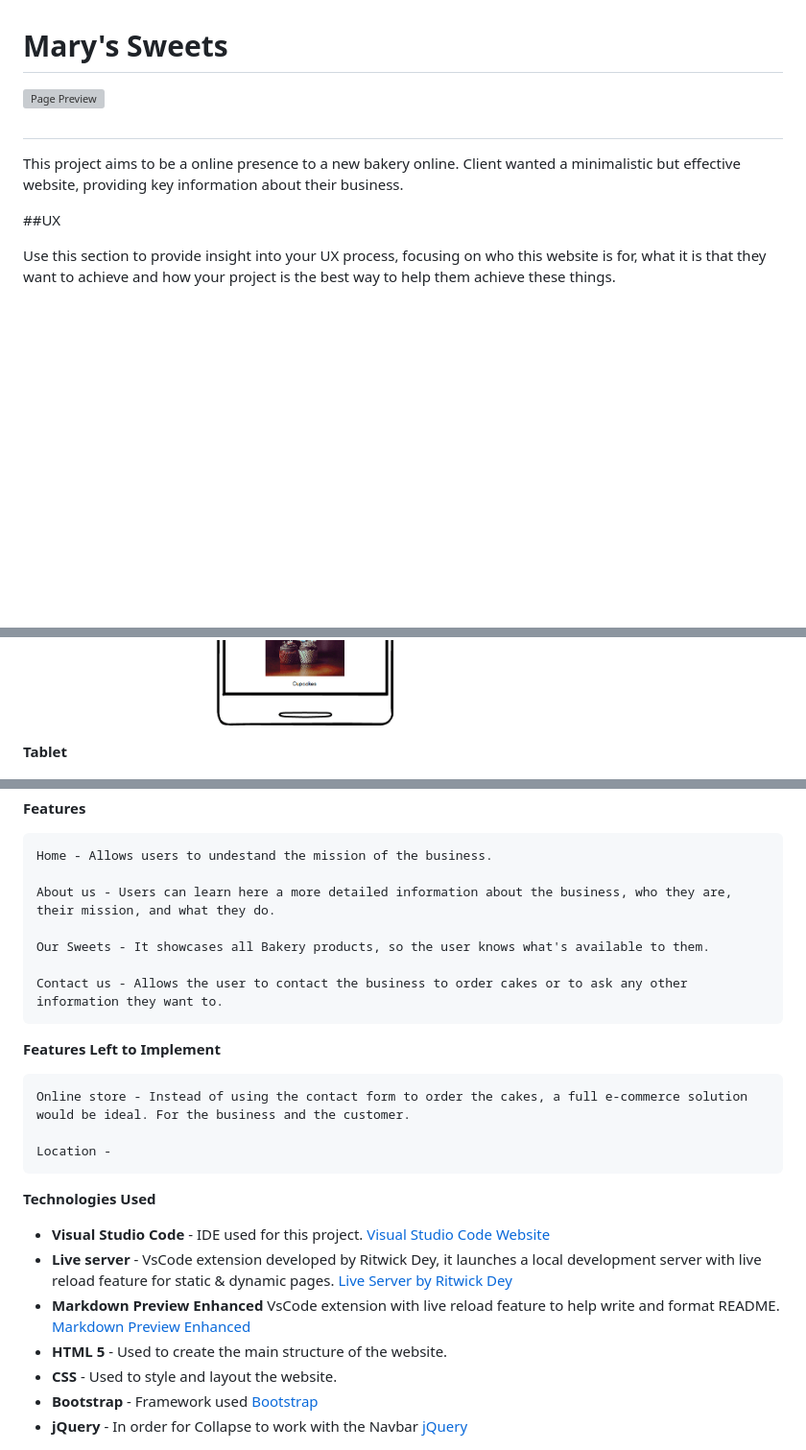
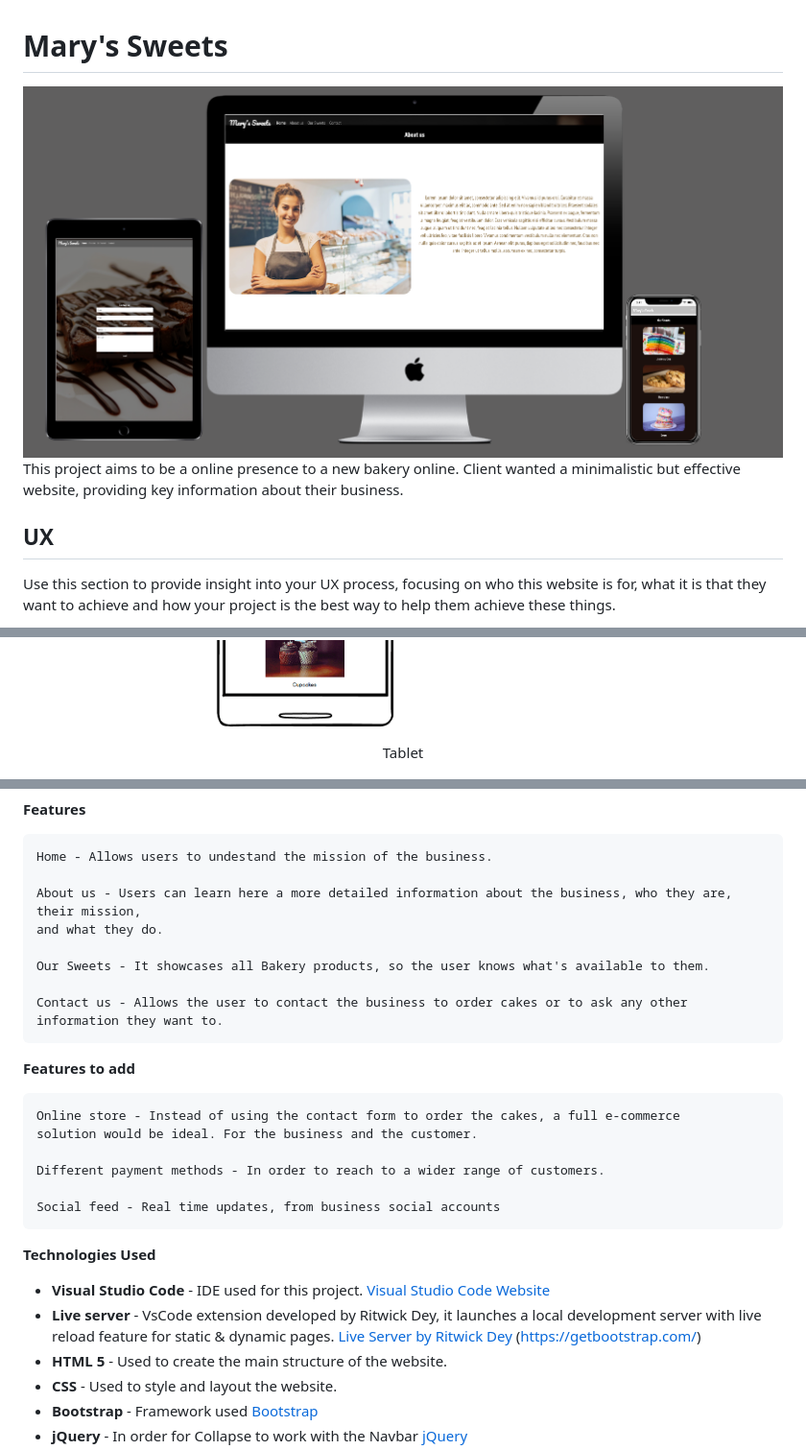
Before and after one commit to Brainvibe/Milestone1, a Markdown page: README.md, 3 parts joined by grey strips. Shown: that part at 96% size. Rendered like a GitHub page; pictures changed too: assets/images/page_preview.png; blank space fills up the shorter version; grey boxes are pictures that could not be loaded.

Commit message:
replaced page preview and updated readme file

```diff
--- a/README.md
+++ b/README.md
@@ -1,9 +1,10 @@
 # Mary's Sweets
-![Page Preview](assets/page_preview.png)
-#
+
+<img width="1200" height="350" src="https://github.com/Brainvibe/Milestone1/blob/master/assets/images/page_preview.png">
+
 This project aims to be a online presence to a new bakery online. Client wanted a minimalistic but effective website, providing key information about their business.
 
-##UX
+## UX
 
 Use this section to provide insight into your UX process, focusing on who this website is for, what it is that they want to achieve and how your project is the best way to help them achieve these things.
 
@@ -37,9 +32,9 @@ User stories:
 ![Mobile](https://github.com/Brainvibe/Milestone1/blob/master/wireframes/Mobile.png)
+
 <p align="center">
+Tablet
+</p>
 
-**Tablet**
-
-</p>
 
 ![Tablet](https://github.com/Brainvibe/Milestone1/blob/master/wireframes/Tablet.png)
 
@@ -49,27 +44,34 @@ User stories:
 
     Home - Allows users to undestand the mission of the business.
 
-    About us - Users can learn here a more detailed information about the business, who they are, their mission, and what they do.
+    About us - Users can learn here a more detailed information about the business, who they are, their mission,
+    and what they do.
 
     Our Sweets - It showcases all Bakery products, so the user knows what's available to them.
 
-    Contact us - Allows the user to contact the business to order cakes or to ask any other information they want to.
+    Contact us - Allows the user to contact the business to order cakes or to ask any other
+    information they want to.
 
 
 
 
-**Features Left to Implement**
+**Features to add**
 
-    Online store - Instead of using the contact form to order the cakes, a full e-commerce solution would be ideal. For the business and the customer.
+    Online store - Instead of using the contact form to order the cakes, a full e-commerce
+    solution would be ideal. For the business and the customer.
 
-    Location -
+    Different payment methods - In order to reach to a wider range of customers.
+
+    Social feed - Real time updates, from business social accounts
+
+
 
 
 **Technologies Used**
 
 + **Visual Studio Code** - IDE used for this project. [Visual Studio Code Website](https://code.visualstudio.com/)
 + **Live server** - VsCode extension developed by Ritwick Dey, it launches a local development server with live reload feature for static & dynamic pages. [Live Server by Ritwick Dey](https://marketplace.visualstudio.com/items?itemName=ritwickdey.LiveServer)
-+ **Markdown Preview Enhanced** VsCode extension with live reload feature to help write and format README. [Markdown Preview Enhanced](https://getbootstrap.com/)
+(https://getbootstrap.com/)
 + **HTML 5** - Used to create the main structure of the website.
 + **CSS** - Used to style and layout the website.
 + **Bootstrap** - Framework used [Bootstrap](https://getbootstrap.com/)
```
Also changed, not shown: other parts of README.md (+8 -14 lines).
